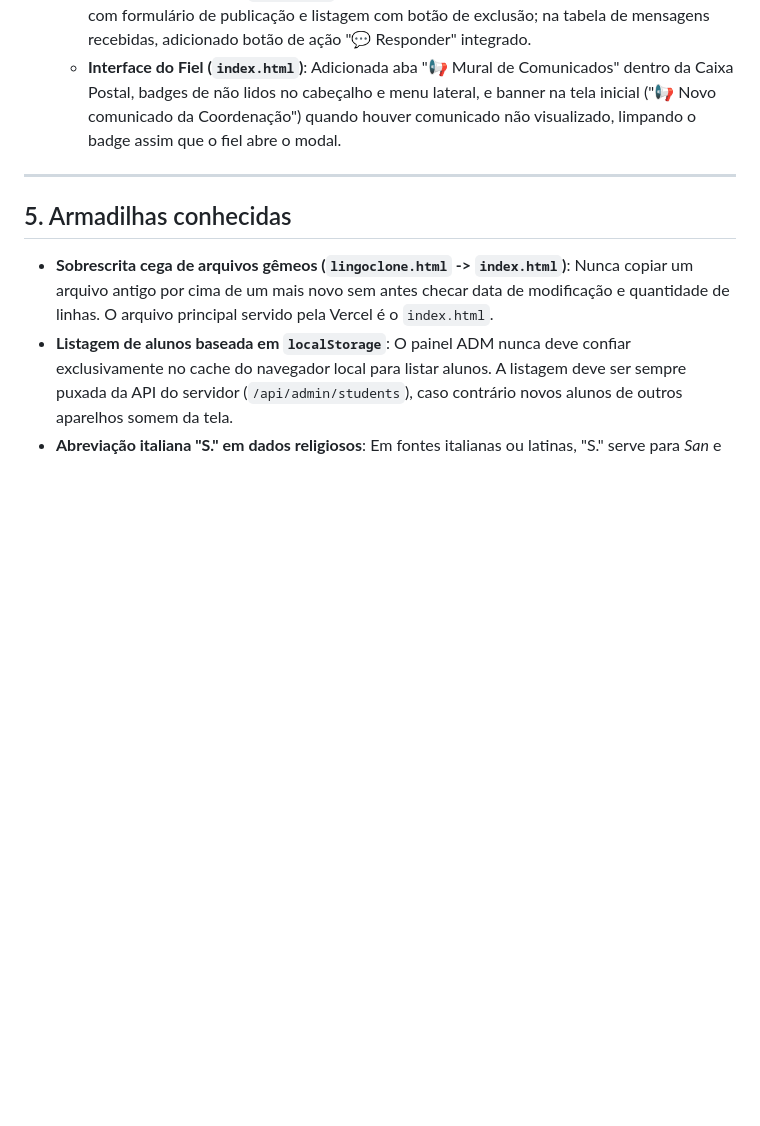
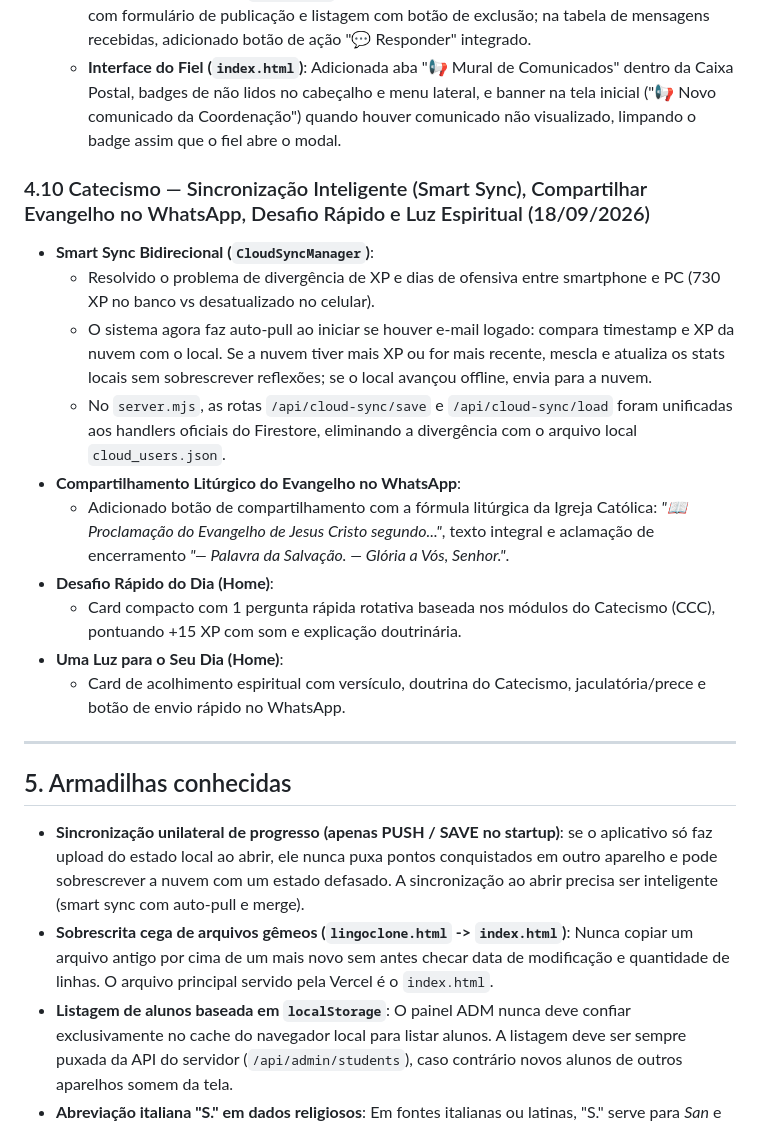
Before and after one commit to olirumtecapp-debug/auditoria_projetos, a Markdown page: contexto.md, the part around the change. Rendered like a GitHub page; blank space fills up the shorter version.

Commit message:
docs(catecismo): documenta smart-sync, compartilhar evangelho no whatsapp, desafio diario e luz espiritual

```diff
--- a/contexto.md
+++ b/contexto.md
@@ -180,10 +180,24 @@ C:\Program Files\Verdent\resources\app.asar.unpacked\node_modules\dugite\git\cmd
   - **Painel Administrativo (`index.html`)**: Adicionada seção "Mural de Comunicados Oficiais" com formulário de publicação e listagem com botão de exclusão; na tabela de mensagens recebidas, adicionado botão de ação "💬 Responder" integrado.
   - **Interface do Fiel (`index.html`)**: Adicionada aba "📢 Mural de Comunicados" dentro da Caixa Postal, badges de não lidos no cabeçalho e menu lateral, e banner na tela inicial ("📢 Novo comunicado da Coordenação") quando houver comunicado não visualizado, limpando o badge assim que o fiel abre o modal.
 
+### 4.10 Catecismo — Sincronização Inteligente (Smart Sync), Compartilhar Evangelho no WhatsApp, Desafio Rápido e Luz Espiritual (18/09/2026)
+
+- **Smart Sync Bidirecional (`CloudSyncManager`)**:
+  - Resolvido o problema de divergência de XP e dias de ofensiva entre smartphone e PC (730 XP no banco vs desatualizado no celular).
+  - O sistema agora faz auto-pull ao iniciar se houver e-mail logado: compara timestamp e XP da nuvem com o local. Se a nuvem tiver mais XP ou for mais recente, mescla e atualiza os stats locais sem sobrescrever reflexões; se o local avançou offline, envia para a nuvem.
+  - No `server.mjs`, as rotas `/api/cloud-sync/save` e `/api/cloud-sync/load` foram unificadas aos handlers oficiais do Firestore, eliminando a divergência com o arquivo local `cloud_users.json`.
+- **Compartilhamento Litúrgico do Evangelho no WhatsApp**:
+  - Adicionado botão de compartilhamento com a fórmula litúrgica da Igreja Católica: *"📖 Proclamação do Evangelho de Jesus Cristo segundo..."*, texto integral e aclamação de encerramento *"— Palavra da Salvação. — Glória a Vós, Senhor."*.
+- **Desafio Rápido do Dia (Home)**:
+  - Card compacto com 1 pergunta rápida rotativa baseada nos módulos do Catecismo (CCC), pontuando +15 XP com som e explicação doutrinária.
+- **Uma Luz para o Seu Dia (Home)**:
+  - Card de acolhimento espiritual com versículo, doutrina do Catecismo, jaculatória/prece e botão de envio rápido no WhatsApp.
+
 ---
 
 ## 5. Armadilhas conhecidas
 
+- **Sincronização unilateral de progresso (apenas PUSH / SAVE no startup)**: se o aplicativo só faz upload do estado local ao abrir, ele nunca puxa pontos conquistados em outro aparelho e pode sobrescrever a nuvem com um estado defasado. A sincronização ao abrir precisa ser inteligente (smart sync com auto-pull e merge).
 - **Sobrescrita cega de arquivos gêmeos (`lingoclone.html` -> `index.html`)**: Nunca copiar um arquivo antigo por cima de um mais novo sem antes checar data de modificação e quantidade de linhas. O arquivo principal servido pela Vercel é o `index.html`.
 - **Listagem de alunos baseada em `localStorage`**: O painel ADM nunca deve confiar exclusivamente no cache do navegador local para listar alunos. A listagem deve ser sempre puxada da API do servidor (`/api/admin/students`), caso contrário novos alunos de outros aparelhos somem da tela.
 - **Abreviação italiana "S." em dados religiosos**: Em fontes italianas ou latinas, "S." serve para *San* e *Santa*. Importações cegas transformam mulheres em "São".
```
